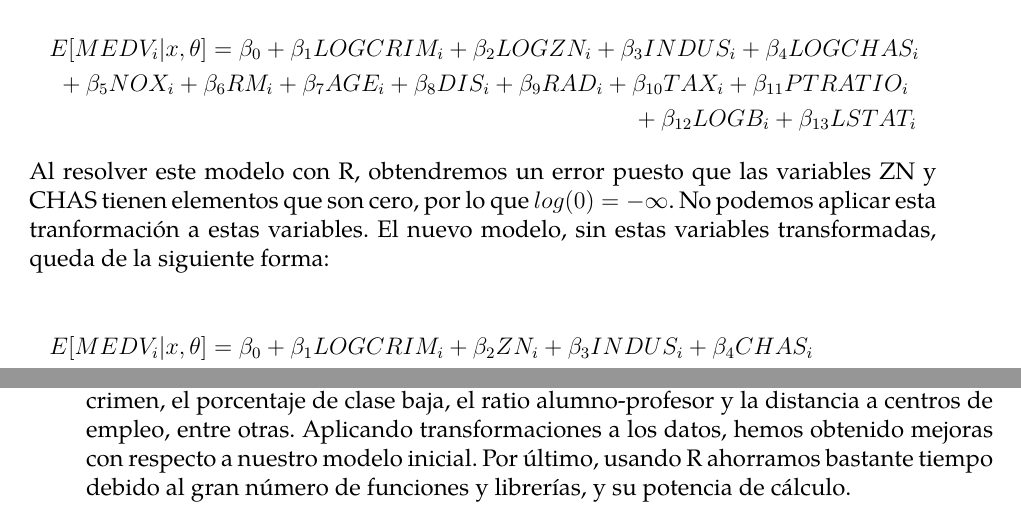
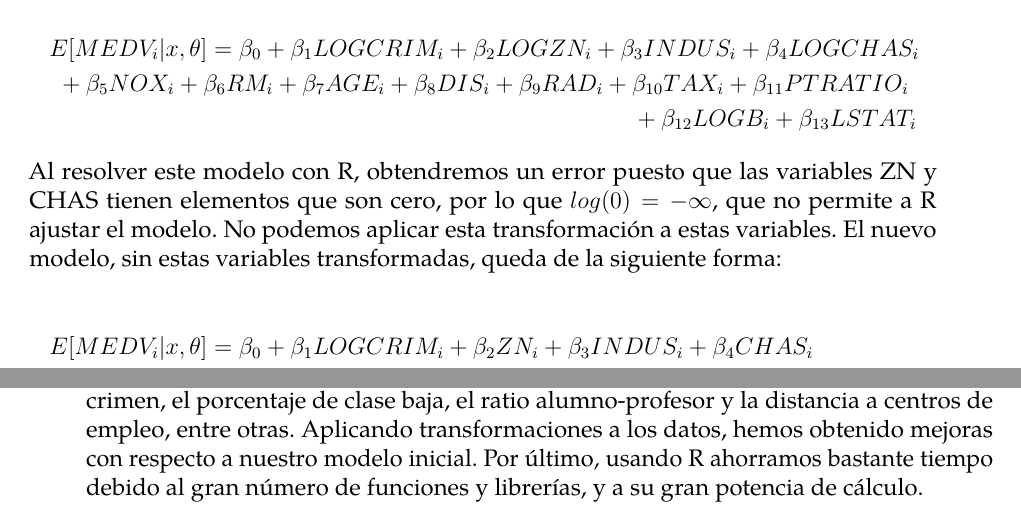
Before and after one commit to jiep/MTI_IV, a LaTeX document (Memoria/memoria.tex): two parts of pages 7 and 12 of 16, joined at a grey line, cut so that both start at the same text. The pictures show the PDF file Memoria/memoria.pdf that the author committed with the source.

Commit message:
Corregidas erratas

```diff
--- a/Memoria/memoria.tex
+++ b/Memoria/memoria.tex
@@ -179,7 +179,7 @@ Si aplicamos al modelo las variables transformadas LOGCRIM, LOGZN, LOGCHAS y LOG
 E[MEDV_i |x, \theta] = \beta_0 + \beta_1 LOGCRIM_i + \beta_2 LOGZN_i + \beta_3 INDUS_i + \beta_4 LOGCHAS_i \\ + \beta_5 NOX_i + \beta_6 RM_i + \beta_7 AGE_i + \beta_8 DIS_i + \beta_9 RAD_i + \beta_{10} TAX_i + \beta_{11} PTRATIO_i \\ + \beta_{12} LOGB_i + \beta_{13} LSTAT_i
 \end{multline*}
 
-Al resolver este modelo con R, obtendremos un error puesto que las variables ZN y CHAS tienen elementos que son cero, por lo que $log(0) = -\infty$. No podemos aplicar esta tranformación a estas variables. El nuevo modelo, sin estas variables transformadas, queda de la siguiente forma:
+Al resolver este modelo con R, obtendremos un error puesto que las variables ZN y CHAS tienen elementos que son cero, por lo que $log(0) = -\infty$, que no permite a R ajustar el modelo. No podemos aplicar esta transformación a estas variables. El nuevo modelo, sin estas variables transformadas, queda de la siguiente forma:
 
 \begin{multline*}
 E[MEDV_i |x, \theta] = \beta_0 + \beta_1 LOGCRIM_i + \beta_2 ZN_i + \beta_3 INDUS_i + \beta_4 CHAS_i \\ + \beta_5 NOX_i + \beta_6 RM_i + \beta_7 AGE_i + \beta_8 DIS_i + \beta_9 RAD_i + \beta_{10} TAX_i + \beta_{11} PTRATIO_i \\ + \beta_{12} LOGB_i + \beta_{13} LSTAT_i
@@ -343,7 +343,7 @@ Por último, calculamos los residuos bayesianos del modelo obtenido. En la Figur
 
 \section{Conclusiones}
 
-En este caso práctico hemos aprendido a usar modelos lineales con R, y en particular, para predecir el valor de las casas a partir de otras variables como la tasa el crimen o el ratio alumno-profesor. En nuestro modelo, casi todas las variables eran predictoras, excepto dos que apenas aportaban al modelo. Las variables más influyentes eran el crimen, el porcentaje de clase baja, el ratio alumno-profesor y la distancia a centros de empleo, entre otras. Aplicando transformaciones a los datos, hemos obtenido mejoras con respecto a nuestro modelo inicial. Por último, usando R ahorramos bastante tiempo debido al gran número de funciones y librerías,  y su potencia de cálculo.
+En este caso práctico hemos aprendido a usar modelos lineales con R, y en particular, para predecir el valor de las casas a partir de otras variables como la tasa el crimen o el ratio alumno-profesor. En nuestro modelo, casi todas las variables eran predictoras, excepto dos que apenas aportaban al modelo. Las variables más influyentes eran el crimen, el porcentaje de clase baja, el ratio alumno-profesor y la distancia a centros de empleo, entre otras. Aplicando transformaciones a los datos, hemos obtenido mejoras con respecto a nuestro modelo inicial. Por último, usando R ahorramos bastante tiempo debido al gran número de funciones y librerías, y a su gran potencia de cálculo.
 
 \newpage
 
```
Also changed, not shown: Memoria/memoria.pdf, Memoria/memoria.tex (6 more changed lines).
